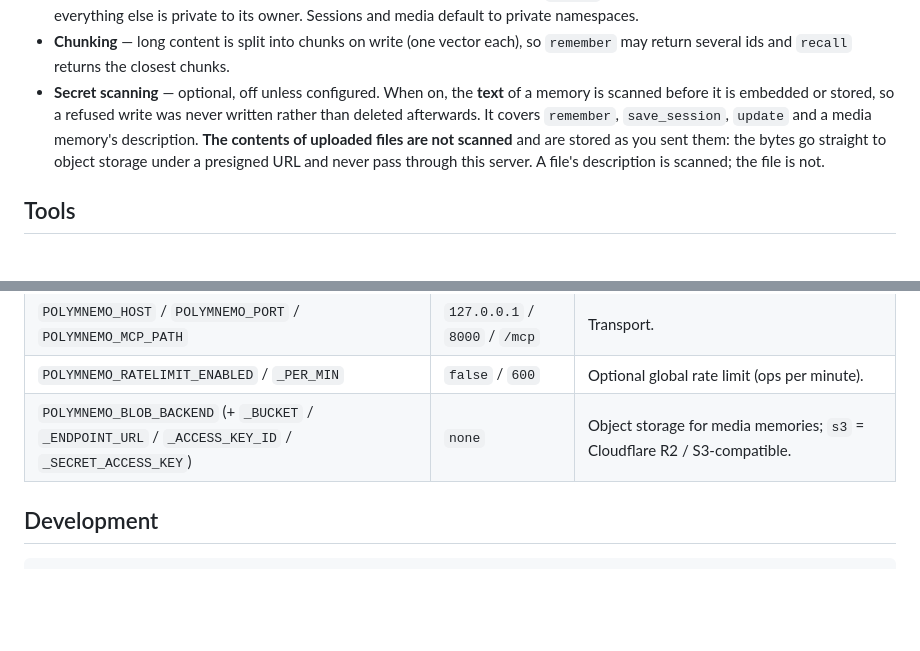
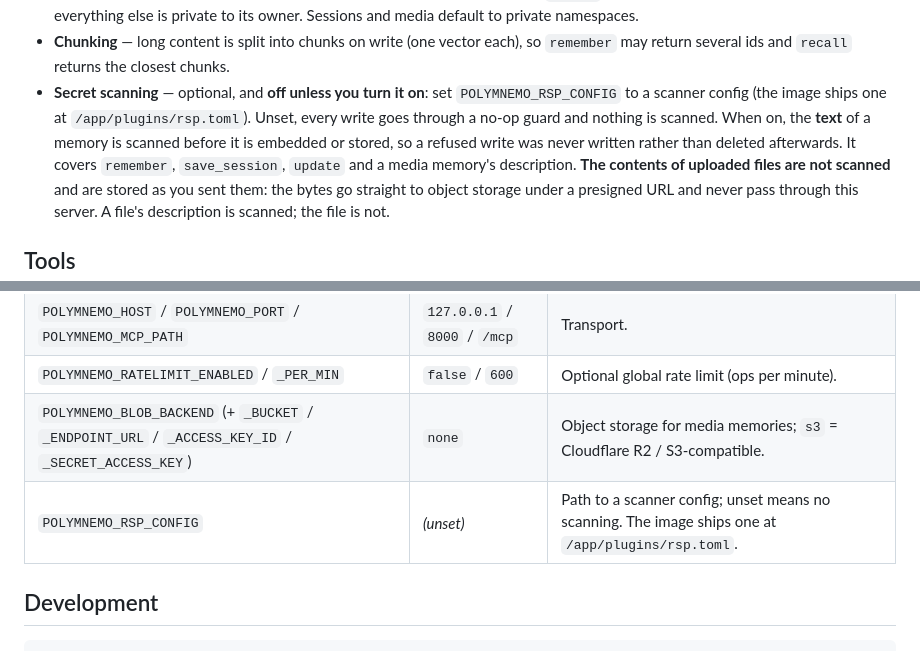
Before and after one commit to PCBZ/polymnemo, a Markdown page: README.md, 2 parts joined by grey strips. GitHub-like rendering; blank space fills up the shorter version.

Commit message:
Document how to turn secret scanning on (#167)
The Concepts entry said scanning is "off unless configured" without
saying how to configure it, and POLYMNEMO_RSP_CONFIG was missing from
the configuration table entirely -- so the only documented way to find
it was reading context.py.

Says it plainly now, and names the config the image already ships at
/app/plugins/rsp.toml.

Worth being blunt about rather than tidy: the deployed service does not
set this, so nothing is scanned there today. The wording should not let
a reader assume otherwise.

Co-authored-by: Claude Opus 5 <noreply@anthropic.com>

```diff
--- a/README.md
+++ b/README.md
@@ -164,10 +164,13 @@ npx @modelcontextprotocol/inspector
   to its owner. Sessions and media default to private namespaces.
 - **Chunking** — long content is split into chunks on write (one vector each), so
   `remember` may return several ids and `recall` returns the closest chunks.
-- **Secret scanning** — optional, off unless configured. When on, the **text** of
-  a memory is scanned before it is embedded or stored, so a refused write was
-  never written rather than deleted afterwards. It covers `remember`,
-  `save_session`, `update` and a media memory's description.
+- **Secret scanning** — optional, and **off unless you turn it on**: set
+  `POLYMNEMO_RSP_CONFIG` to a scanner config (the image ships one at
+  `/app/plugins/rsp.toml`). Unset, every write goes through a no-op guard and
+  nothing is scanned. When on, the **text** of a memory is scanned before it is
+  embedded or stored, so a refused write was never written rather than deleted
+  afterwards. It covers `remember`, `save_session`, `update` and a media
+  memory's description.
   **The contents of uploaded files are not scanned** and are stored as you sent
   them: the bytes go straight to object storage under a presigned URL and never
   pass through this server. A file's description is scanned; the file is not.
@@ -202,6 +205,7 @@ work.
 | `POLYMNEMO_HOST` / `POLYMNEMO_PORT` / `POLYMNEMO_MCP_PATH` | `127.0.0.1` / `8000` / `/mcp` | Transport. |
 | `POLYMNEMO_RATELIMIT_ENABLED` / `_PER_MIN` | `false` / `600` | Optional global rate limit (ops per minute). |
 | `POLYMNEMO_BLOB_BACKEND` (+ `_BUCKET` / `_ENDPOINT_URL` / `_ACCESS_KEY_ID` / `_SECRET_ACCESS_KEY`) | `none` | Object storage for media memories; `s3` = Cloudflare R2 / S3-compatible. |
+| `POLYMNEMO_RSP_CONFIG` | *(unset)* | Path to a scanner config; unset means no scanning. The image ships one at `/app/plugins/rsp.toml`. |
 
 ## Development
 
```
